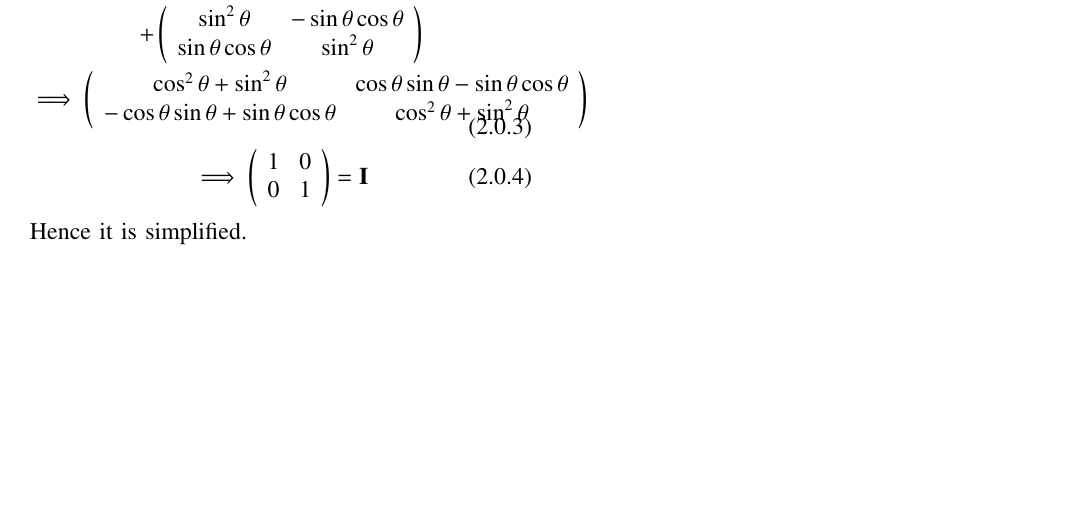
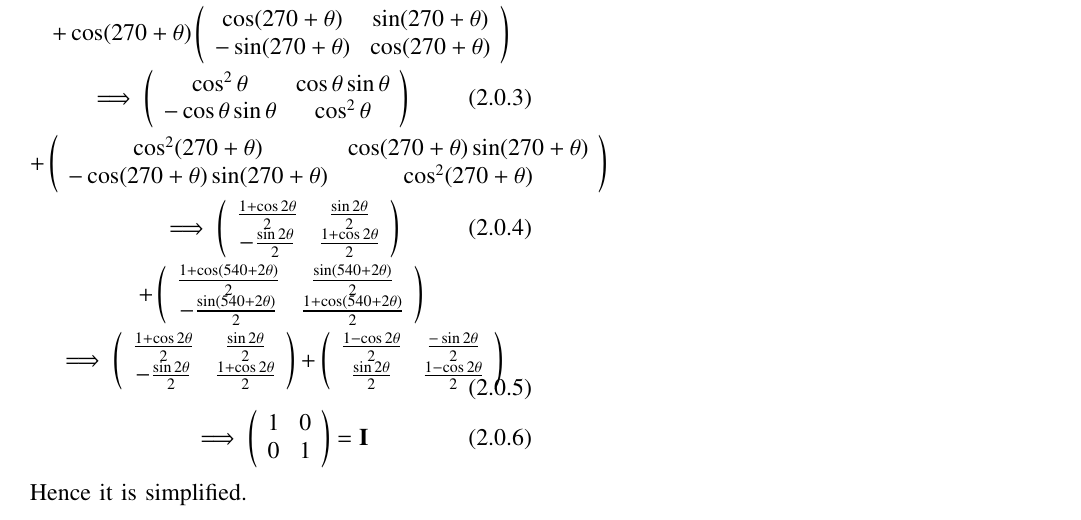
Before and after one commit to Bharat437/Matrix_Theory, a LaTeX problem sheet (Assignment2/Assignment_2.tex): part of the page, cut at the place of the change, the shorter picture padded with empty space. Compiled offline with pdfLaTeX.

Commit message:
Update Assignment_2.tex

```diff
--- a/Assignment2/Assignment_2.tex
+++ b/Assignment2/Assignment_2.tex
@@ -147,8 +147,10 @@ simplify \begin{equation}
 \section{\textbf{Explanation}}
 \begin{gather}
     \cos\theta\left(\begin{array}{cc}\cos\theta & \sin\theta \\ -\sin\theta & \cos\theta\end{array}\right)+\sin\theta\left(\begin{array}{cc}\sin\theta & -\cos\theta \\ \cos\theta & \sin\theta\end{array}\right)\\
-    \implies\left(\begin{array}{cc}\cos^2\theta & \cos\theta\sin\theta \\ -\cos\theta\sin\theta & \cos^2\theta\end{array}\right)\\\nonumber+\left(\begin{array}{cc}\sin^2\theta & -\sin\theta\cos\theta \\ \sin\theta\cos\theta & \sin^2\theta\end{array}\right)\\
-    \implies\left(\begin{array}{cc}\cos^2\theta+\sin^2\theta & \cos\theta\sin\theta-\sin\theta\cos\theta \\ -\cos\theta\sin\theta+\sin\theta\cos\theta & \cos^2\theta+\sin^2\theta\end{array}\right)\\
+    \implies\cos\theta\left(\begin{array}{cc}\cos\theta & \sin\theta \\ -\sin\theta & \cos\theta\end{array}\right)\\\nonumber+\cos(270+\theta)\left(\begin{array}{cc}\cos(270+\theta) & \sin(270+\theta) \\ -\sin(270+\theta) & \cos(270+\theta)\end{array}\right)\\
+    \implies\left(\begin{array}{cc}\cos^2\theta & \cos\theta\sin\theta \\ -\cos\theta\sin\theta & \cos^2\theta\end{array}\right)\\\nonumber+\left(\begin{array}{cc}\cos^2(270+\theta) & \cos(270+\theta)\sin(270+\theta) \\ -\cos(270+\theta)\sin(270+\theta) & \cos^2(270+\theta)\end{array}\right)\\
+    \implies\left(\begin{array}{cc}\frac{1+\cos2\theta}{2} & \frac{\sin2\theta}{2} \\ -\frac{\sin2\theta}{2} & \frac{1+\cos2\theta}{2}\end{array}\right)\\\nonumber+\left(\begin{array}{cc}\frac{1+\cos(540+2\theta)}{2} & \frac{\sin(540+2\theta)}{2} \\ -\frac{\sin(540+2\theta)}{2} & \frac{1+\cos(540+2\theta)}{2}\end{array}\right)\\
+    \implies\left(\begin{array}{cc}\frac{1+\cos2\theta}{2} & \frac{\sin2\theta}{2} \\ -\frac{\sin2\theta}{2} & \frac{1+\cos2\theta}{2}\end{array}\right)+\left(\begin{array}{cc}\frac{1-\cos2\theta}{2} & \frac{-\sin2\theta}{2} \\ \frac{\sin2\theta}{2} & \frac{1-\cos2\theta}{2}\end{array}\right)\\
     \implies\left(\begin{array}{cc} 1 & 0 \\ 0 & 1\end{array}\right)=\vec{I}
 \end{gather}
 Hence it is simplified.
```
